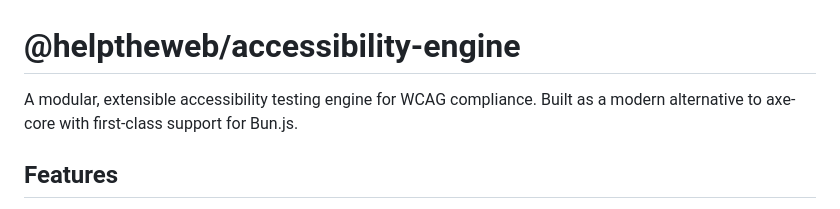
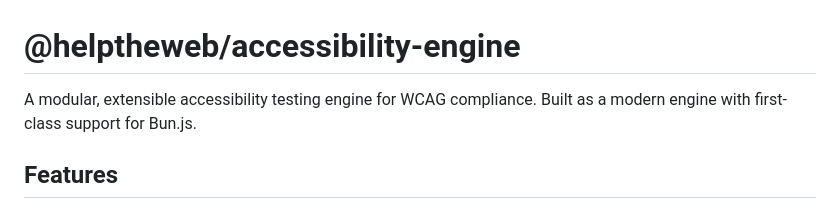
Before and after one commit to helptheweb/accessibility-engine, a Markdown page: README.md, the part around the change. Drawn GitHub-style.

```diff
--- a/README.md
+++ b/README.md
@@ -1,6 +1,6 @@
 # @helptheweb/accessibility-engine
 
-A modular, extensible accessibility testing engine for WCAG compliance. Built as a modern alternative to axe-core with first-class support for Bun.js.
+A modular, extensible accessibility testing engine for WCAG compliance. Built as a modern engine with first-class support for Bun.js.
 
 ## Features
 
```
